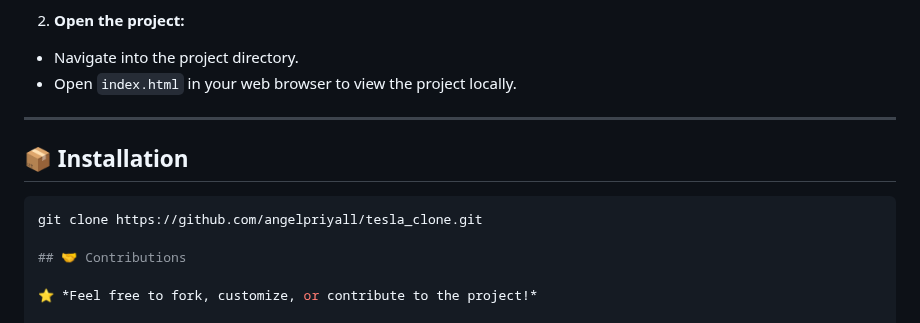
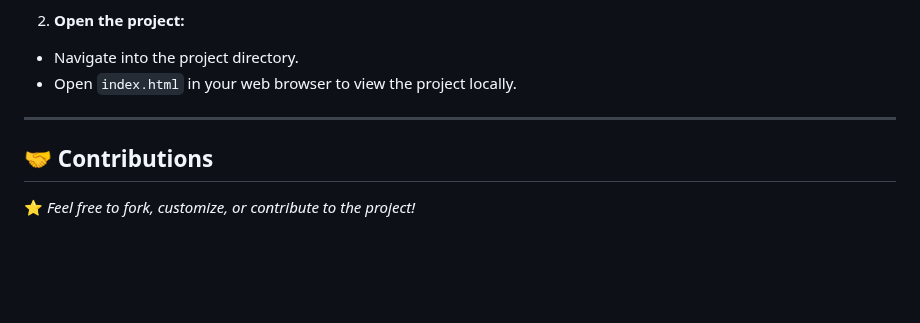
Before and after one commit to Angelpriyall/tesla_clone, a Markdown page: README.md, the part around the change. Drawn GitHub-style; blank space fills up the shorter version.

````diff
--- a/README.md
+++ b/README.md
@@ -85,10 +85,7 @@ This project was created to showcase front-end development skills, including:
 - Open `index.html` in your web browser to view the project locally.
 
 ---
-## 📦 Installation
 
-```bash
-git clone https://github.com/angelpriyall/tesla_clone.git
 
 ## 🤝 Contributions
 
````
